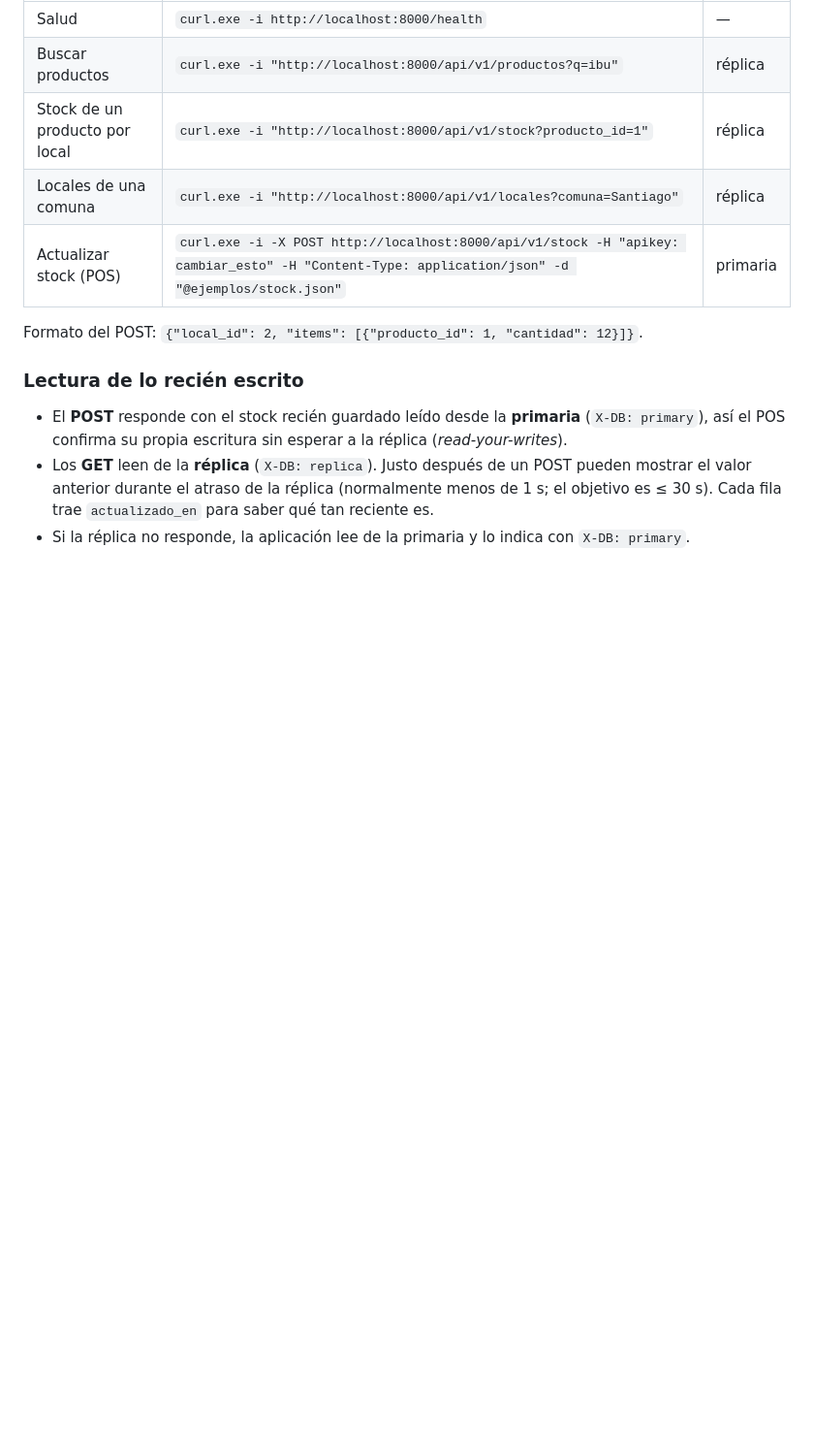
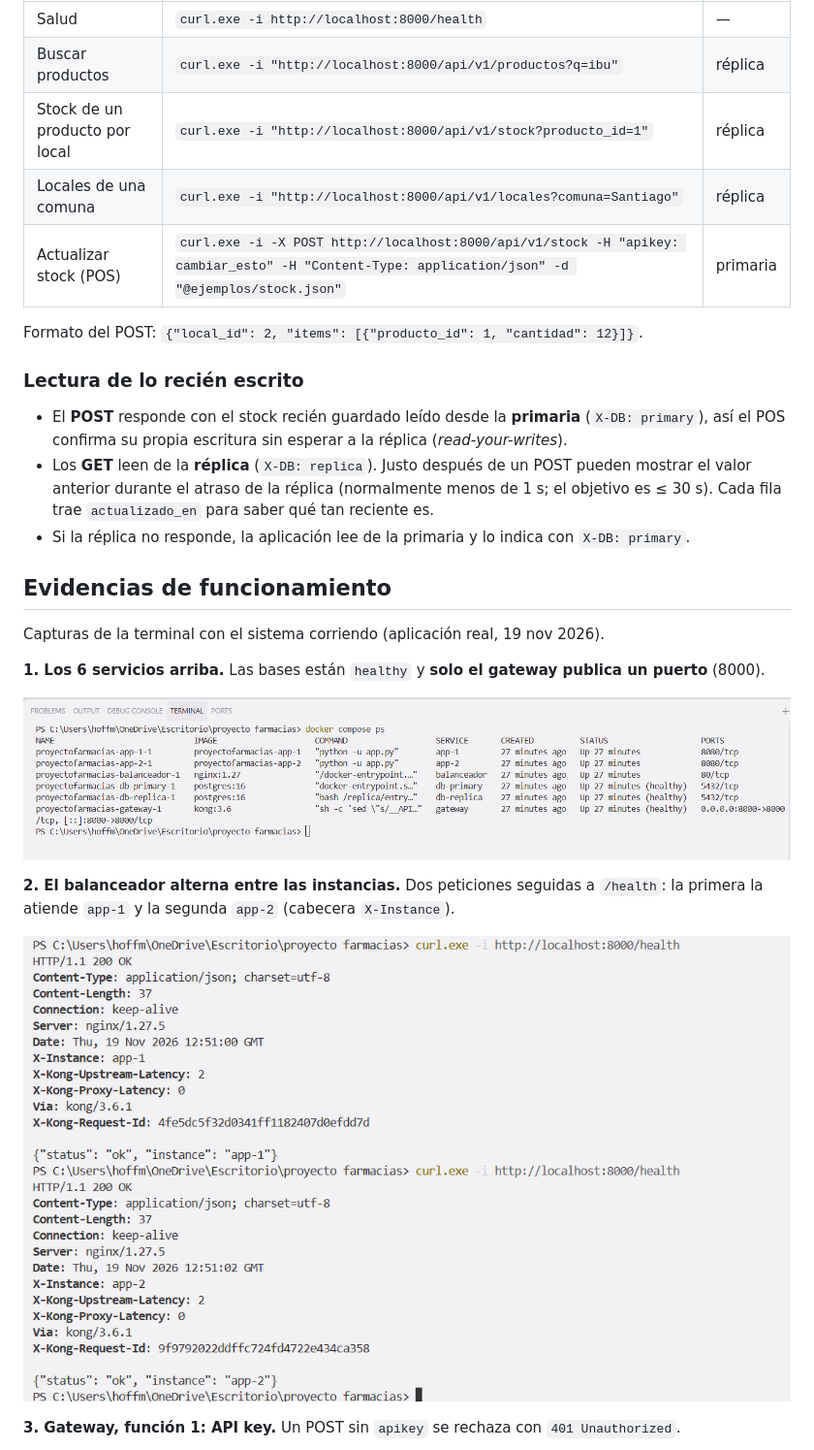
Before and after one commit to hoffmannnactochsebastianalexan-ux/stock-farmacias-isi601, a Markdown page: README.md, the part around one of its changes. Shown at 97% size. Drawn GitHub-style; pictures changed too: docs/fase3/capturas/foto1-servicios.png (added), docs/fase3/capturas/foto2-balanceador.png (added); blank space fills up the shorter version.

```diff
--- a/README.md
+++ b/README.md
@@ -63,3 +63,17 @@ Formato del POST: `{"local_id": 2, "items": [{"producto_id": 1, "cantidad": 12}]
 - Los **GET** leen de la **réplica** (`X-DB: replica`). Justo después de un POST pueden mostrar el valor anterior durante el atraso de la réplica (normalmente menos de 1 s; el objetivo es ≤ 30 s). Cada fila trae `actualizado_en` para saber qué tan reciente es.
 - Si la réplica no responde, la aplicación lee de la primaria y lo indica con `X-DB: primary`.
 
+## Evidencias de funcionamiento
+
+Capturas de la terminal con el sistema corriendo (aplicación real, 19 nov 2026).
+
+**1. Los 6 servicios arriba.** Las bases están `healthy` y **solo el gateway publica un puerto** (8000).
+
+![Servicios](docs/fase3/capturas/foto1-servicios.png)
+
+**2. El balanceador alterna entre las instancias.** Dos peticiones seguidas a `/health`: la primera la atiende `app-1` y la segunda `app-2` (cabecera `X-Instance`).
+
+![Balanceador](docs/fase3/capturas/foto2-balanceador.png)
+
+**3. Gateway, función 1: API key.** Un POST sin `apikey` se rechaza con `401 Unauthorized`.
+
```
Also changed, not shown: other parts of README.md (+14 -0 lines), BITACORA.md (+1 -0 lines), docs/fase3/capturas/foto3-sin-apikey.png (added), docs/fase3/capturas/foto4-con-apikey.png (added), docs/fase3/capturas/foto5-limite.png (added), docs/fase3/capturas/foto6-replica.png (added).
